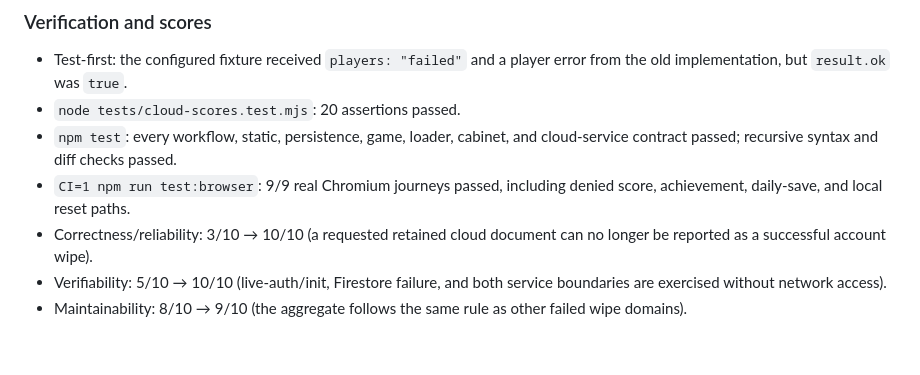
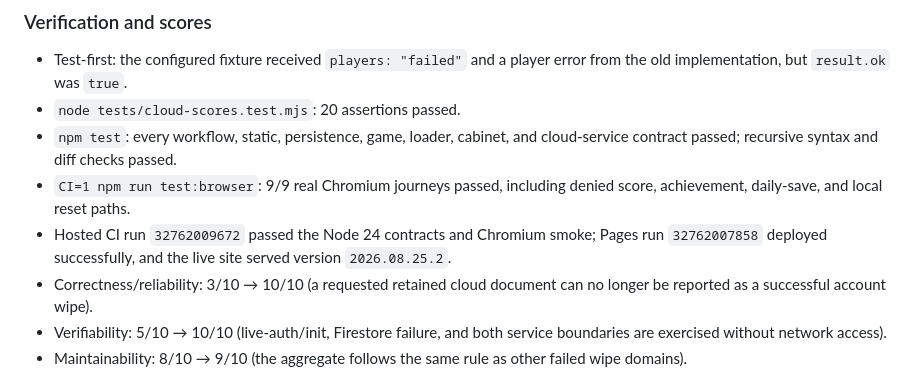
Before and after one commit to AlphaeusNg/AlpArcade, a Markdown page: PROGRESS.md, the part around the change. Drawn GitHub-style; blank space fills up the shorter version.

Commit message:
Record hosted cloud-wipe verification

```diff
--- a/PROGRESS.md
+++ b/PROGRESS.md
@@ -38,6 +38,9 @@ even though a specifically requested cloud profile remained.
   cloud-service contract passed; recursive syntax and diff checks passed.
 - `CI=1 npm run test:browser`: 9/9 real Chromium journeys passed, including
   denied score, achievement, daily-save, and local reset paths.
+- Hosted CI run `32762009672` passed the Node 24 contracts and Chromium smoke;
+  Pages run `32762007858` deployed successfully, and the live site served
+  version `2026.08.25.2`.
 - Correctness/reliability: 3/10 → 10/10 (a requested retained cloud document
   can no longer be reported as a successful account wipe).
 - Verifiability: 5/10 → 10/10 (live-auth/init, Firestore failure, and both
```
